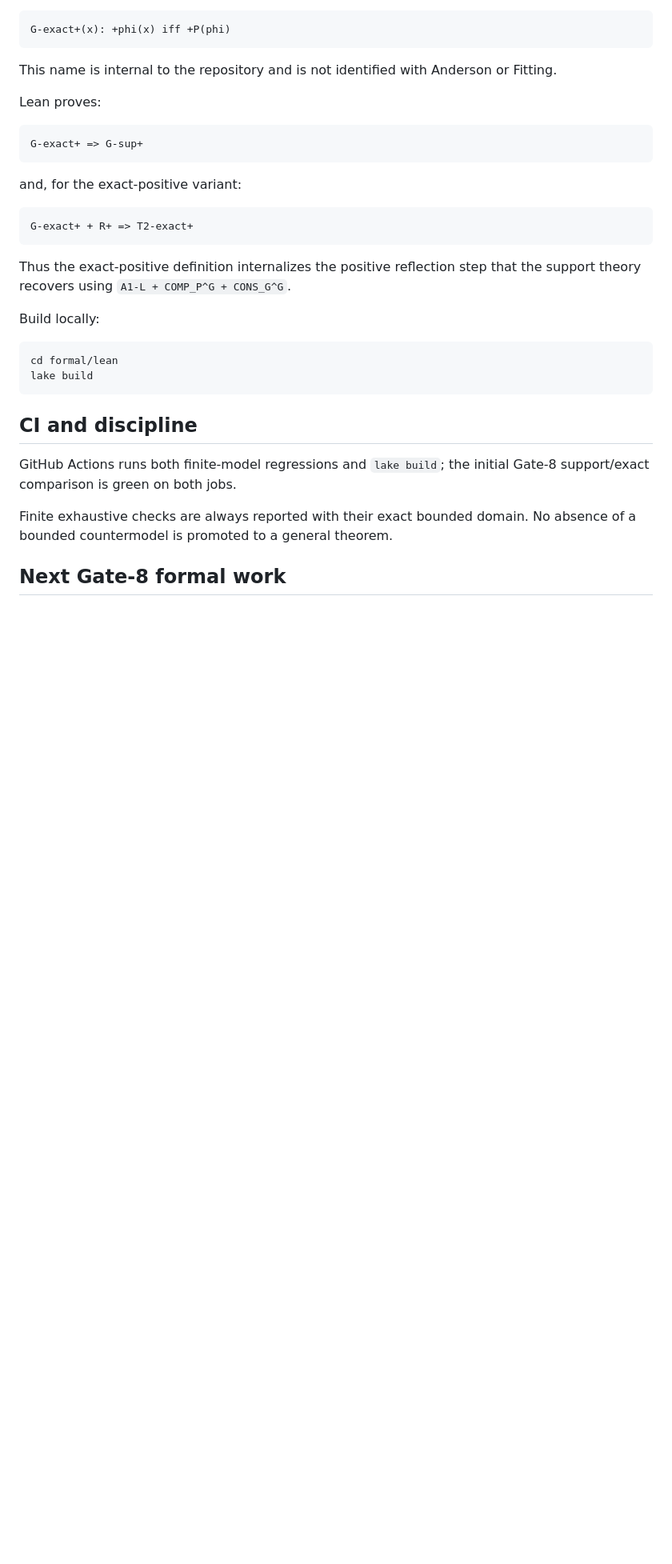
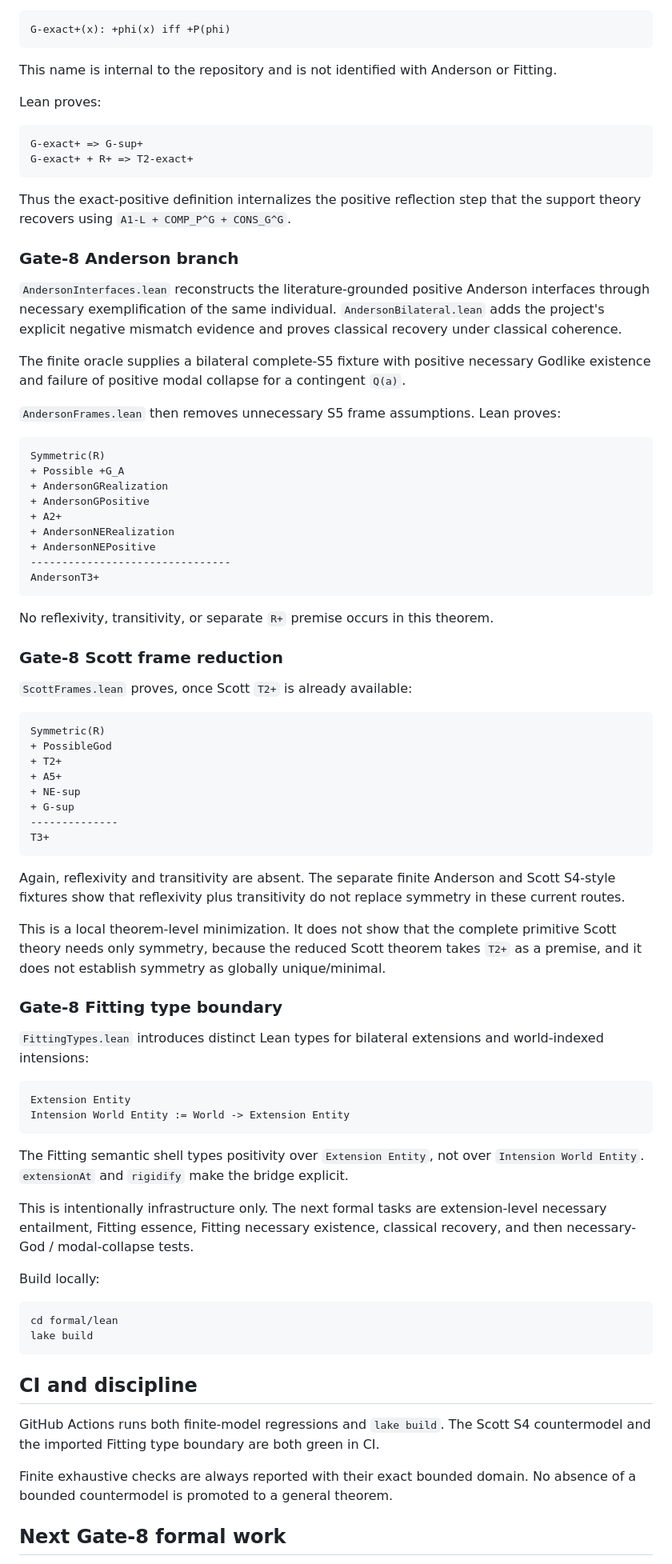
Before and after one commit to cr4bbz/goedel-4pel, a Markdown page: formal/README.md, the part around one of its changes. Shown at 80% size. GitHub-like rendering; blank space fills up the shorter version.

Commit message:
docs: synchronize formal Gate 8 modules

````diff
--- a/formal/README.md
+++ b/formal/README.md
@@ -73,15 +84,64 @@ Lean proves:
 
 ```text
 G-exact+ => G-sup+
-```
-
-and, for the exact-positive variant:
-
-```text
 G-exact+ + R+ => T2-exact+
 ```
 
 Thus the exact-positive definition internalizes the positive reflection step that the support theory recovers using `A1-L + COMP_P^G + CONS_G^G`.
+
+### Gate-8 Anderson branch
+
+`AndersonInterfaces.lean` reconstructs the literature-grounded positive Anderson interfaces through necessary exemplification of the same individual. `AndersonBilateral.lean` adds the project's explicit negative mismatch evidence and proves classical recovery under classical coherence.
+
+The finite oracle supplies a bilateral complete-S5 fixture with positive necessary Godlike existence and failure of positive modal collapse for a contingent `Q(a)`.
+
+`AndersonFrames.lean` then removes unnecessary S5 frame assumptions. Lean proves:
+
+```text
+Symmetric(R)
++ Possible +G_A
++ AndersonGRealization
++ AndersonGPositive
++ A2+
++ AndersonNERealization
++ AndersonNEPositive
+--------------------------------
+AndersonT3+
+```
+
+No reflexivity, transitivity, or separate `R+` premise occurs in this theorem.
+
+### Gate-8 Scott frame reduction
+
+`ScottFrames.lean` proves, once Scott `T2+` is already available:
+
+```text
+Symmetric(R)
++ PossibleGod
++ T2+
++ A5+
++ NE-sup
++ G-sup
+--------------
+T3+
+```
+
+Again, reflexivity and transitivity are absent. The separate finite Anderson and Scott S4-style fixtures show that reflexivity plus transitivity do not replace symmetry in these current routes.
+
+This is a local theorem-level minimization. It does not show that the complete primitive Scott theory needs only symmetry, because the reduced Scott theorem takes `T2+` as a premise, and it does not establish symmetry as globally unique/minimal.
+
+### Gate-8 Fitting type boundary
+
+`FittingTypes.lean` introduces distinct Lean types for bilateral extensions and world-indexed intensions:
+
+```text
+Extension Entity
+Intension World Entity := World -> Extension Entity
+```
+
+The Fitting semantic shell types positivity over `Extension Entity`, not over `Intension World Entity`. `extensionAt` and `rigidify` make the bridge explicit.
+
+This is intentionally infrastructure only. The next formal tasks are extension-level necessary entailment, Fitting essence, Fitting necessary existence, classical recovery, and then necessary-God / modal-collapse tests.
 
 Build locally:
 
@@ -92,7 +152,7 @@ lake build
 
 ## CI and discipline
 
-GitHub Actions runs both finite-model regressions and `lake build`; the initial Gate-8 support/exact comparison is green on both jobs.
+GitHub Actions runs both finite-model regressions and `lake build`. The Scott S4 countermodel and the imported Fitting type boundary are both green in CI.
 
 Finite exhaustive checks are always reported with their exact bounded domain. No absence of a bounded countermodel is promoted to a general theorem.
 
````
Also changed, not shown: other parts of formal/README.md (+27 -9 lines).
